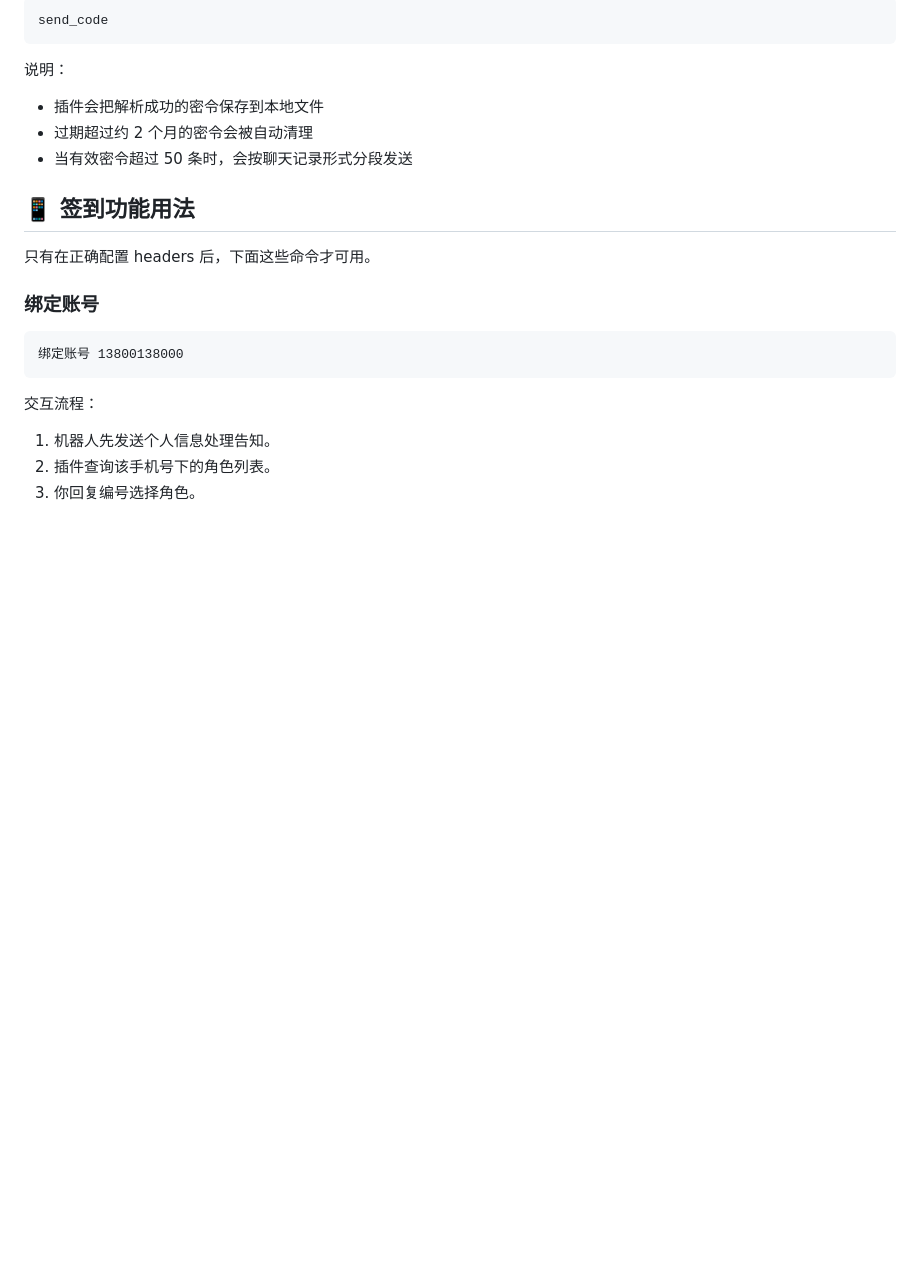
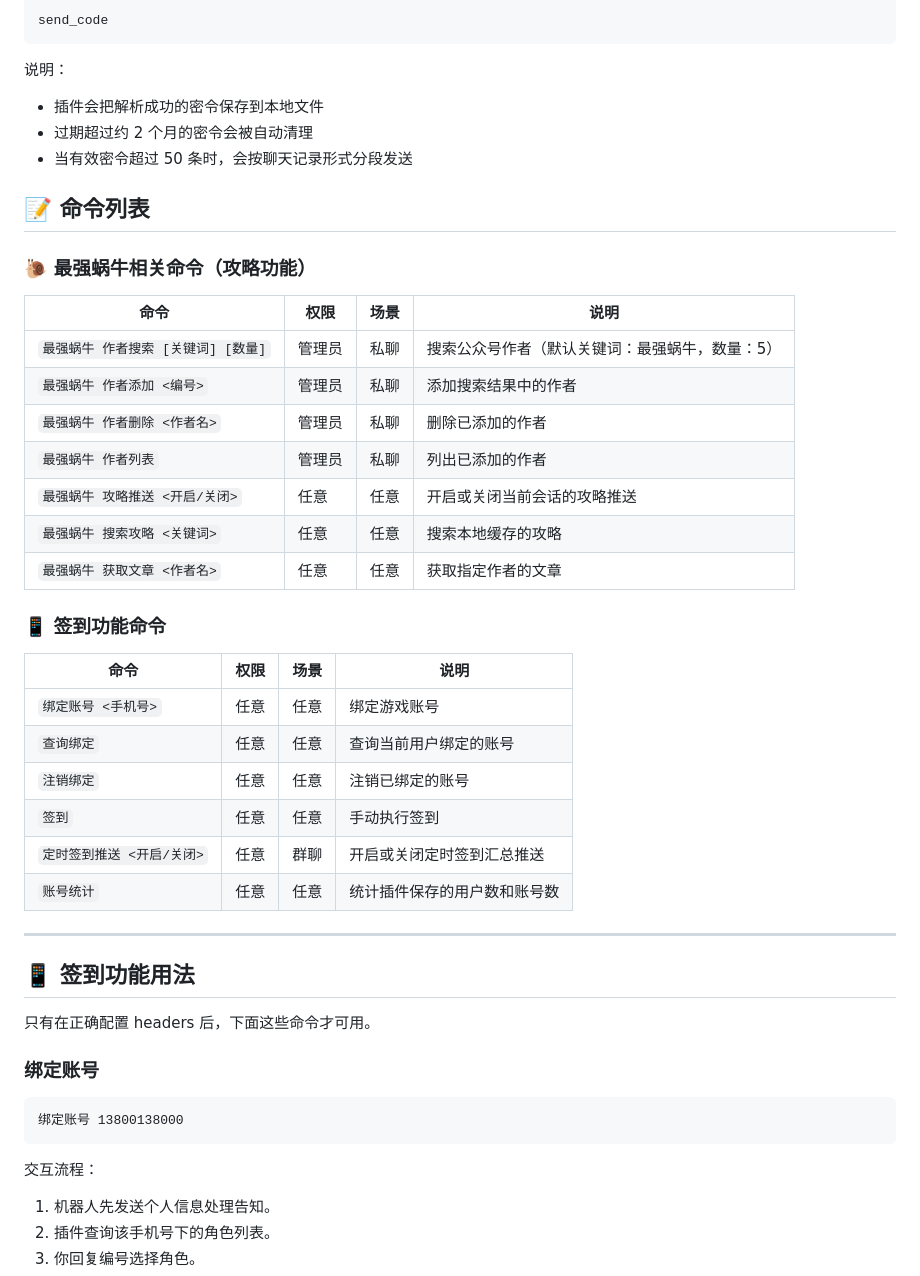
Before and after one commit to Himzandar/astrbot_plugin_marvelous_snail, a Markdown page: README.md, the part around one of its changes. Rendered like a GitHub page; blank space fills up the shorter version.

```diff
--- a/README.md
+++ b/README.md
@@ -175,6 +198,33 @@ send_code
 - 过期超过约 2 个月的密令会被自动清理
 - 当有效密令超过 50 条时，会按聊天记录形式分段发送
 
+## 📝 命令列表
+
+### 🐌 最强蜗牛相关命令（攻略功能）
+
+| 命令 | 权限 | 场景 | 说明 |
+|------|------|------|------|
+| `最强蜗牛 作者搜索 [关键词] [数量]` | 管理员 | 私聊 | 搜索公众号作者（默认关键词：最强蜗牛，数量：5） |
+| `最强蜗牛 作者添加 <编号>` | 管理员 | 私聊 | 添加搜索结果中的作者 |
+| `最强蜗牛 作者删除 <作者名>` | 管理员 | 私聊 | 删除已添加的作者 |
+| `最强蜗牛 作者列表` | 管理员 | 私聊 | 列出已添加的作者 |
+| `最强蜗牛 攻略推送 <开启/关闭>` | 任意 | 任意 | 开启或关闭当前会话的攻略推送 |
+| `最强蜗牛 搜索攻略 <关键词>` | 任意 | 任意 | 搜索本地缓存的攻略 |
+| `最强蜗牛 获取文章 <作者名>` | 任意 | 任意 | 获取指定作者的文章 |
+
+### 📱 签到功能命令
+
+| 命令 | 权限 | 场景 | 说明 |
+|------|------|------|------|
+| `绑定账号 <手机号>` | 任意 | 任意 | 绑定游戏账号 |
+| `查询绑定` | 任意 | 任意 | 查询当前用户绑定的账号 |
+| `注销绑定` | 任意 | 任意 | 注销已绑定的账号 |
+| `签到` | 任意 | 任意 | 手动执行签到 |
+| `定时签到推送 <开启/关闭>` | 任意 | 群聊 | 开启或关闭定时签到汇总推送 |
+| `账号统计` | 任意 | 任意 | 统计插件保存的用户数和账号数 |
+
+---
+
 ## 📱 签到功能用法
 
 只有在正确配置 headers 后，下面这些命令才可用。
```
Also changed, not shown: other parts of README.md (+53 -25 lines).
